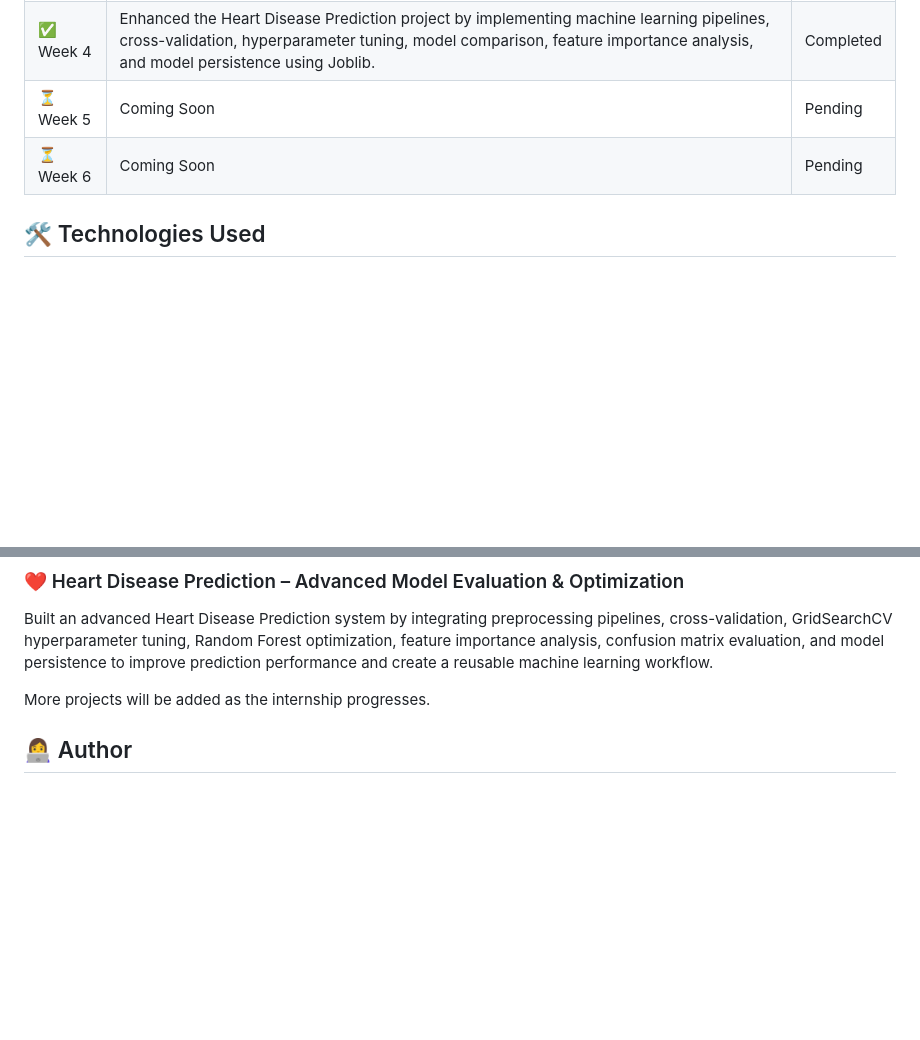
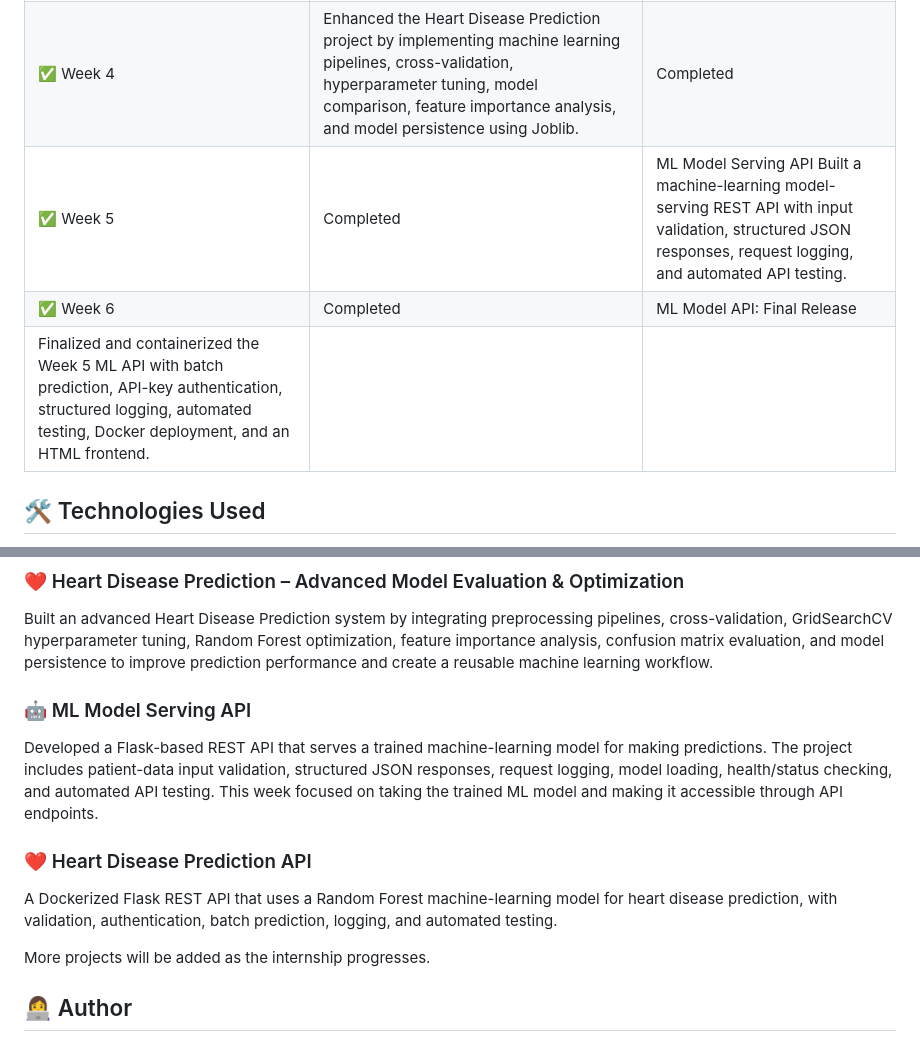
Before and after one commit to noor-alishba/AI_ML_Internship, a Markdown page: README.md, 2 parts joined by grey strips. GitHub-like rendering; blank space fills up the shorter version.

Commit message:
Update overall README with Week 5 and Week 6 projects

```diff
--- a/README.md
+++ b/README.md
@@ -25,8 +25,9 @@ Each week's folder contains the projects, source code, documentation, and relate
 | ✅ Week 2 | Titanic Dataset Exploratory Data Analysis (EDA), Data Cleaning, GroupBy Analysis & Data Visualization | Completed |
 | ✅ Week 3 | Built a Heart Failure Prediction model by performing data preprocessing, visualization, feature encoding, model training, and performance evaluation. | Completed |
 | ✅ Week 4 | Enhanced the Heart Disease Prediction project by implementing machine learning pipelines, cross-validation, hyperparameter tuning, model comparison, feature importance analysis, and model persistence using Joblib. | Completed |
-| ⏳ Week 5 | Coming Soon | Pending |
-| ⏳ Week 6 | Coming Soon | Pending |
+| ✅ Week 5 | Completed |  ML Model Serving API Built a machine-learning model-serving REST API with input validation, structured JSON responses, request logging, and automated API testing. |
+| ✅ Week 6 | Completed | ML Model API: Final Release
+Finalized and containerized the Week 5 ML API with batch prediction, API-key authentication, structured logging, automated testing, Docker deployment, and an HTML frontend.|
 
 ## 🛠️ Technologies Used
 
@@ -96,6 +97,13 @@ Built a machine learning project to predict the likelihood of heart disease usin
 
 Built an advanced Heart Disease Prediction system by integrating preprocessing pipelines, cross-validation, GridSearchCV hyperparameter tuning, Random Forest optimization, feature importance analysis, confusion matrix evaluation, and model persistence to improve prediction performance and create a reusable machine learning workflow.
 
+### 🤖 ML Model Serving API
+Developed a Flask-based REST API that serves a trained machine-learning model for making predictions. The project includes patient-data input validation, structured JSON responses, request logging, model loading, health/status checking, and automated API testing. This week focused on taking the trained ML model and making it accessible through API endpoints.
+
+### ❤️ Heart Disease Prediction API
+
+A Dockerized Flask REST API that uses a Random Forest machine-learning model for heart disease prediction, with validation, authentication, batch prediction, logging, and automated testing.
+
 More projects will be added as the internship progresses.
 
 ## 👩‍💻 Author
```
